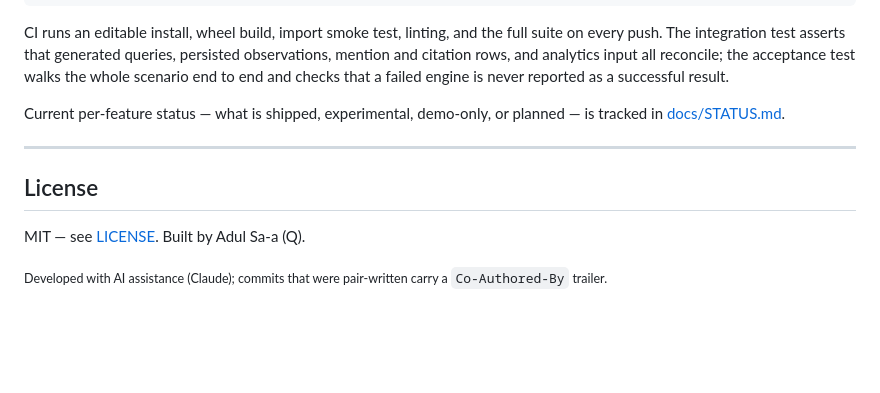
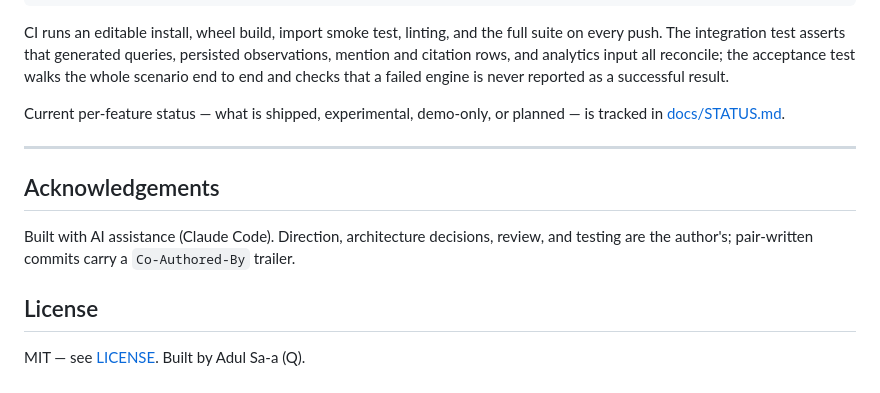
Before and after one commit to adulsaa-q/ai_brand_tracker, a Markdown page: README.md, the part around the change. Rendered like a GitHub page; blank space fills up the shorter version.

Commit message:
docs: acknowledgements section for AI-assisted development
Co-Authored-By: Claude Sonnet 5 <noreply@anthropic.com>

```diff
--- a/README.md
+++ b/README.md
@@ -172,8 +172,12 @@ is tracked in [docs/STATUS.md](docs/STATUS.md).
 
 ---
 
+## Acknowledgements
+
+Built with AI assistance (Claude Code). Direction, architecture decisions,
+review, and testing are the author's; pair-written commits carry a
+`Co-Authored-By` trailer.
+
 ## License
 
 MIT — see [LICENSE](LICENSE). Built by Adul Sa-a (Q).
-
-<sub>Developed with AI assistance (Claude); commits that were pair-written carry a <code>Co-Authored-By</code> trailer.</sub>
```
